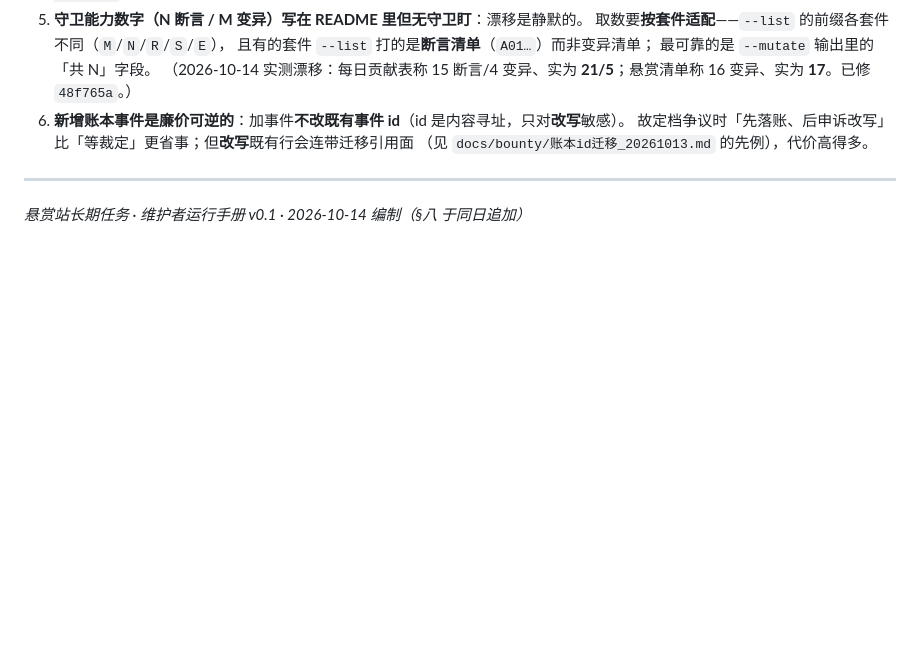
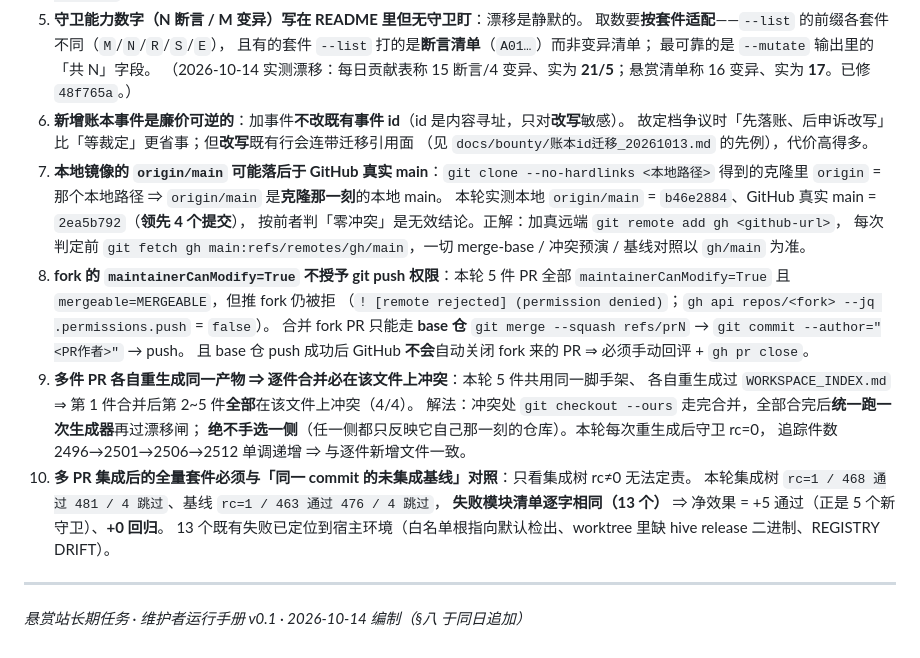
Before and after one commit to FuRongJun-1999/dsh-bounty, a Markdown page: docs/bounty/运行手册_维护者长期任务_v0.1.md, the part around the change. Drawn GitHub-style; blank space fills up the shorter version.

Commit message:
docs(bounty): 运行手册 §八 追加第 7-10 条实证（真实 main 基线 / fork 推送边界 / 生成产物冲突 / 集成对照）

```diff
--- a/docs/bounty/运行手册_维护者长期任务_v0.1.md
+++ b/docs/bounty/运行手册_维护者长期任务_v0.1.md
@@ -136,6 +136,25 @@ python -X utf8 scripts/daily_table.py --ledger docs/bounty/ledger.json --out doc
 6. **新增账本事件是廉价可逆的**：加事件**不改既有事件 id**（id 是内容寻址，只对**改写**敏感）。
    故定档争议时「先落账、后申诉改写」比「等裁定」更省事；但**改写**既有行会连带迁移引用面
    （见 `docs/bounty/账本id迁移_20261013.md` 的先例），代价高得多。
+7. **本地镜像的 `origin/main` 可能落后于 GitHub 真实 main**：`git clone --no-hardlinks <本地路径>`
+   得到的克隆里 `origin` = 那个本地路径 ⇒ `origin/main` 是**克隆那一刻**的本地 main。
+   本轮实测本地 `origin/main` = `b46e2884`、GitHub 真实 main = `2ea5b792`（**领先 4 个提交**），
+   按前者判「零冲突」是无效结论。正解：加真远端 `git remote add gh <github-url>`，
+   每次判定前 `git fetch gh main:refs/remotes/gh/main`，一切 merge-base / 冲突预演 / 基线对照以 `gh/main` 为准。
+8. **fork 的 `maintainerCanModify=True` 不授予 git push 权限**：本轮 5 件 PR 全部
+   `maintainerCanModify=True` 且 `mergeable=MERGEABLE`，但推 fork 仍被拒
+   （`! [remote rejected] (permission denied)`；`gh api repos/<fork> --jq .permissions.push` = `false`）。
+   合并 fork PR 只能走 **base 仓** `git merge --squash refs/prN` → `git commit --author="<PR作者>"` → push。
+   且 base 仓 push 成功后 GitHub **不会**自动关闭 fork 来的 PR ⇒ 必须手动回评 + `gh pr close`。
+9. **多件 PR 各自重生成同一产物 ⇒ 逐件合并必在该文件上冲突**：本轮 5 件共用同一脚手架、
+   各自重生成过 `WORKSPACE_INDEX.md` ⇒ 第 1 件合并后第 2~5 件**全部**在该文件上冲突（4/4）。
+   解法：冲突处 `git checkout --ours` 走完合并，全部合完后**统一跑一次生成器**再过漂移闸；
+   **绝不手选一侧**（任一侧都只反映它自己那一刻的仓库）。本轮每次重生成后守卫 rc=0，
+   追踪件数 2496→2501→2506→2512 单调递增 ⇒ 与逐件新增文件一致。
+10. **多 PR 集成后的全量套件必须与「同一 commit 的未集成基线」对照**：只看集成树 rc≠0 无法定责。
+    本轮集成树 `rc=1 / 468 通过 481 / 4 跳过`、基线 `rc=1 / 463 通过 476 / 4 跳过`，
+    **失败模块清单逐字相同（13 个）** ⇒ 净效果 = +5 通过（正是 5 个新守卫）、**+0 回归**。
+    13 个既有失败已定位到宿主环境（白名单根指向默认检出、worktree 里缺 hive release 二进制、REGISTRY DRIFT）。
 
 ---
 
```
